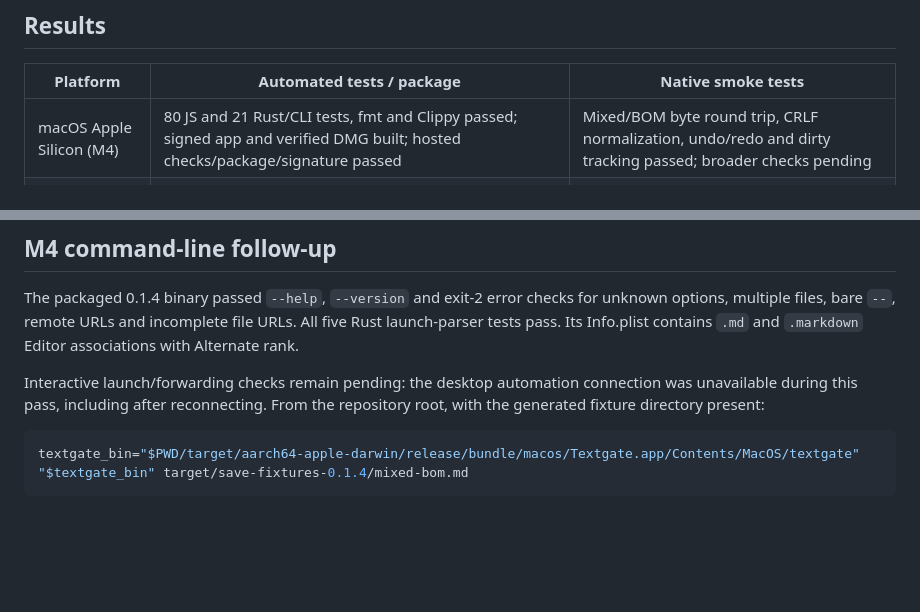
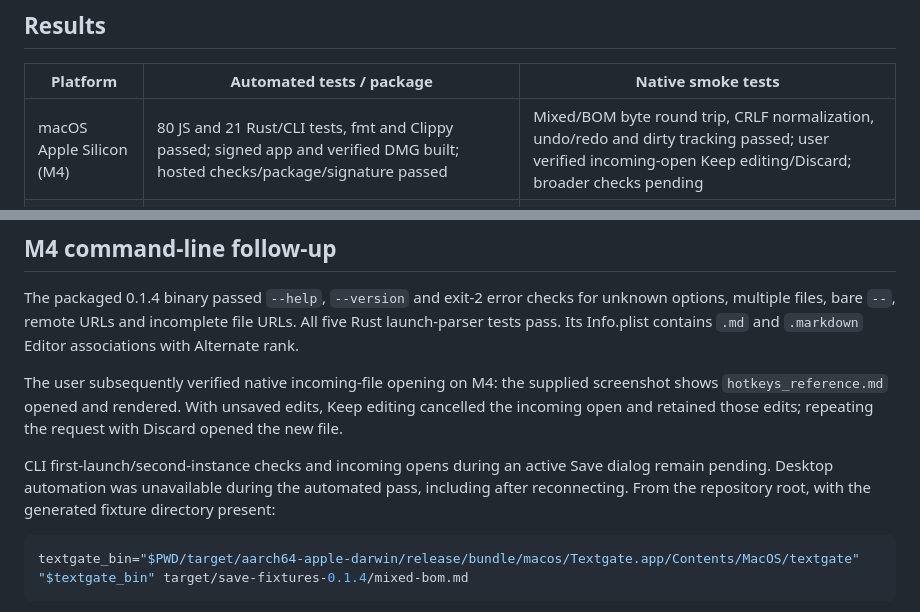
Before and after one commit to wulfalpha/textgate, a Markdown page: docs/testing-0.1.4.md, 2 parts joined by grey strips. GitHub-like rendering; blank space fills up the shorter version.

Commit message:
Record M4 incoming-open discard protection verification

````diff
--- a/docs/testing-0.1.4.md
+++ b/docs/testing-0.1.4.md
@@ -65,7 +65,7 @@ On Windows, `Get-FileHash -Algorithm SHA256 <file>` can also be compared with
 
 | Platform | Automated tests / package | Native smoke tests |
 | --- | --- | --- |
-| macOS Apple Silicon (M4) | 80 JS and 21 Rust/CLI tests, fmt and Clippy passed; signed app and verified DMG built; hosted checks/package/signature passed | Mixed/BOM byte round trip, CRLF normalization, undo/redo and dirty tracking passed; broader checks pending |
+| macOS Apple Silicon (M4) | 80 JS and 21 Rust/CLI tests, fmt and Clippy passed; signed app and verified DMG built; hosted checks/package/signature passed | Mixed/BOM byte round trip, CRLF normalization, undo/redo and dirty tracking passed; user verified incoming-open Keep editing/Discard; broader checks pending |
 | macOS Intel | Hosted checks/package/signature passed (cross-build) | Pending |
 | Windows 11 x64 | Hosted checks and EXE/MSI builds passed | User verified MSI testing; fonts stable; Normalize line endings appears in Edit |
 | Arch Linux x86-64 | Hosted checks and AppImage/DEB/RPM builds passed | User verified AppImage testing; fonts stable; Normalize line endings appears in Edit |
@@ -88,8 +88,14 @@ for unknown options, multiple files, bare `--`, remote URLs and incomplete file
 URLs. All five Rust launch-parser tests pass. Its Info.plist contains `.md` and
 `.markdown` Editor associations with Alternate rank.
 
-Interactive launch/forwarding checks remain pending: the desktop automation
-connection was unavailable during this pass, including after reconnecting.
+The user subsequently verified native incoming-file opening on M4: the supplied
+screenshot shows `hotkeys_reference.md` opened and rendered. With unsaved edits,
+Keep editing cancelled the incoming open and retained those edits; repeating the
+request with Discard opened the new file.
+
+CLI first-launch/second-instance checks and incoming opens during an active Save
+dialog remain pending. Desktop automation was unavailable during the automated
+pass, including after reconnecting.
 From the repository root, with the generated fixture directory present:
 
 ```sh
````
Also changed, not shown: docs/release-checklist.md (+3 -1 lines).
